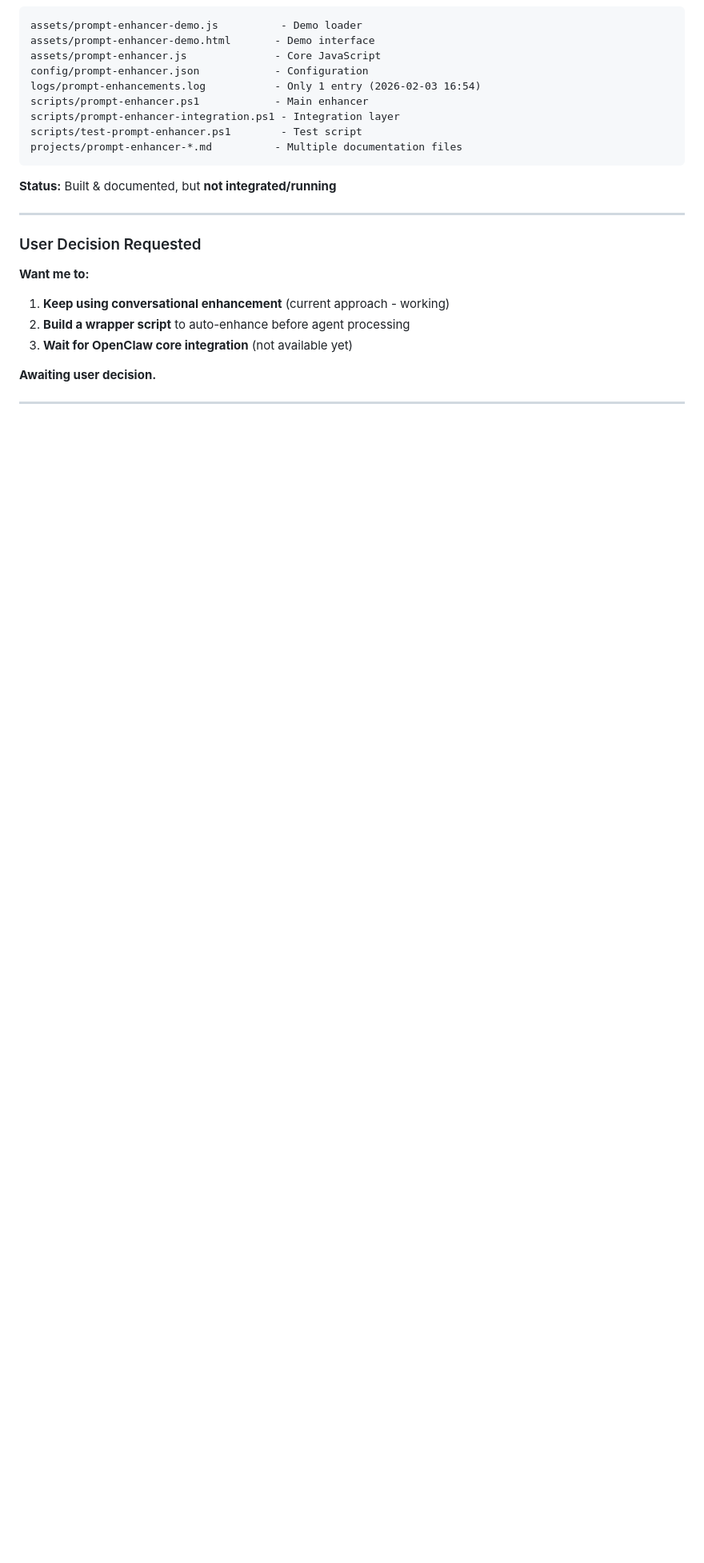
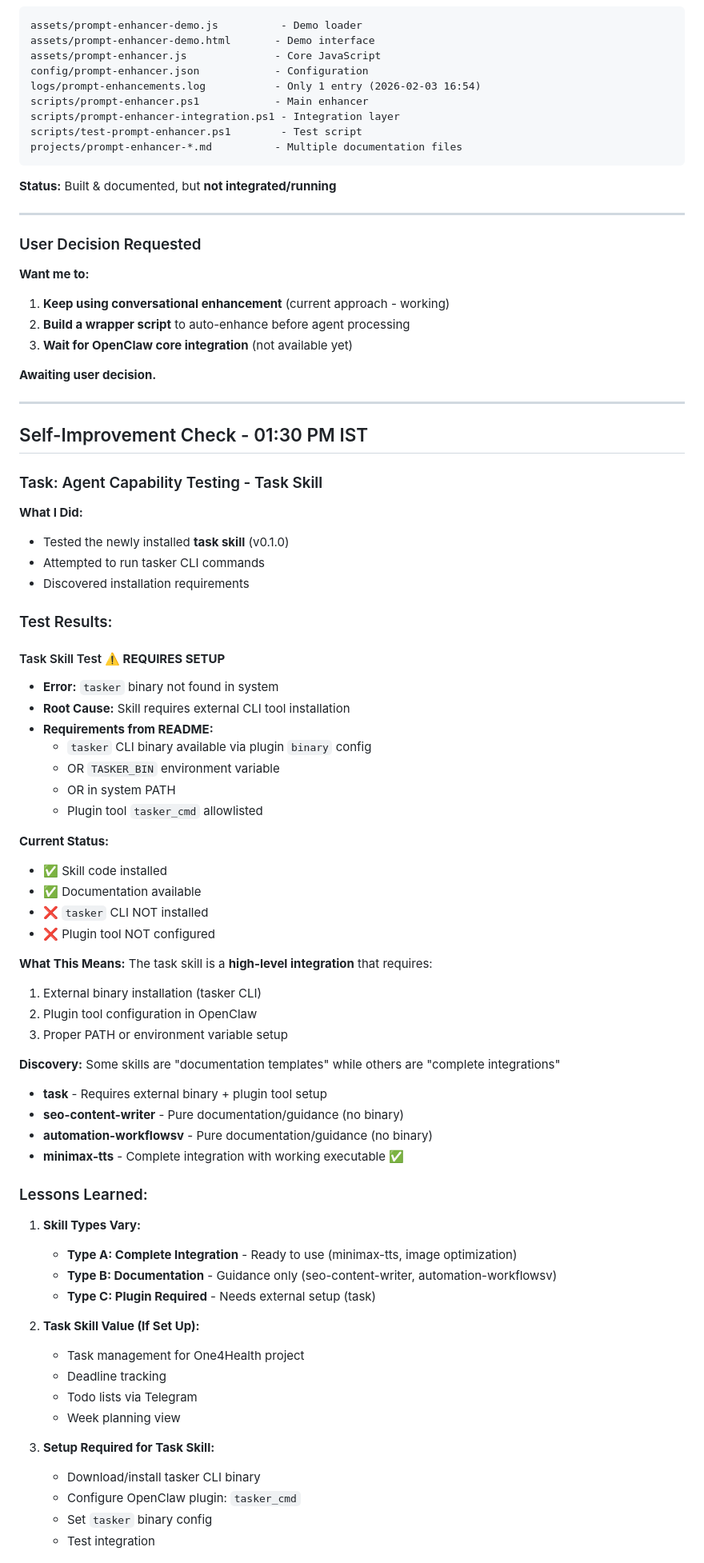
Before and after one commit to karansethi121/openclaw-memory, a Markdown page: memory/2026-02-10.md, the part around one of its changes. Shown at 80% size. GitHub-like rendering; blank space fills up the shorter version.

Commit message:
Self-improvement: Task skill setup discovery - requires external binary

```diff
--- a/memory/2026-02-10.md
+++ b/memory/2026-02-10.md
@@ -766,3 +766,60 @@ projects/prompt-enhancer-*.md          - Multiple documentation files
 
 ---
 
+## Self-Improvement Check - 01:30 PM IST
+
+### Task: Agent Capability Testing - Task Skill
+
+**What I Did:**
+- Tested the newly installed **task skill** (v0.1.0)
+- Attempted to run tasker CLI commands
+- Discovered installation requirements
+
+### Test Results:
+
+#### Task Skill Test ⚠️ **REQUIRES SETUP**
+- **Error:** `tasker` binary not found in system
+- **Root Cause:** Skill requires external CLI tool installation
+- **Requirements from README:**
+  - `tasker` CLI binary available via plugin `binary` config
+  - OR `TASKER_BIN` environment variable
+  - OR in system PATH
+  - Plugin tool `tasker_cmd` allowlisted
+
+**Current Status:**
+- ✅ Skill code installed
+- ✅ Documentation available
+- ❌ `tasker` CLI NOT installed
+- ❌ Plugin tool NOT configured
+
+**What This Means:**
+The task skill is a **high-level integration** that requires:
+1. External binary installation (tasker CLI)
+2. Plugin tool configuration in OpenClaw
+3. Proper PATH or environment variable setup
+
+**Discovery:** Some skills are "documentation templates" while others are "complete integrations"
+- **task** - Requires external binary + plugin tool setup
+- **seo-content-writer** - Pure documentation/guidance (no binary)
+- **automation-workflowsv** - Pure documentation/guidance (no binary)
+- **minimax-tts** - Complete integration with working executable ✅
+
+### Lessons Learned:
+
+1. **Skill Types Vary:**
+   - **Type A: Complete Integration** - Ready to use (minimax-tts, image optimization)
+   - **Type B: Documentation** - Guidance only (seo-content-writer, automation-workflowsv)
+   - **Type C: Plugin Required** - Needs external setup (task)
+
+2. **Task Skill Value (If Set Up):**
+   - Task management for One4Health project
+   - Deadline tracking
+   - Todo lists via Telegram
+   - Week planning view
+
+3. **Setup Required for Task Skill:**
+   - Download/install tasker CLI binary
+   - Configure OpenClaw plugin: `tasker_cmd`
+   - Set `tasker` binary config
+   - Test integration
+
```
Also changed, not shown: other parts of memory/2026-02-10.md (+20 -0 lines), self-improvement.md (+15 -1 lines).
